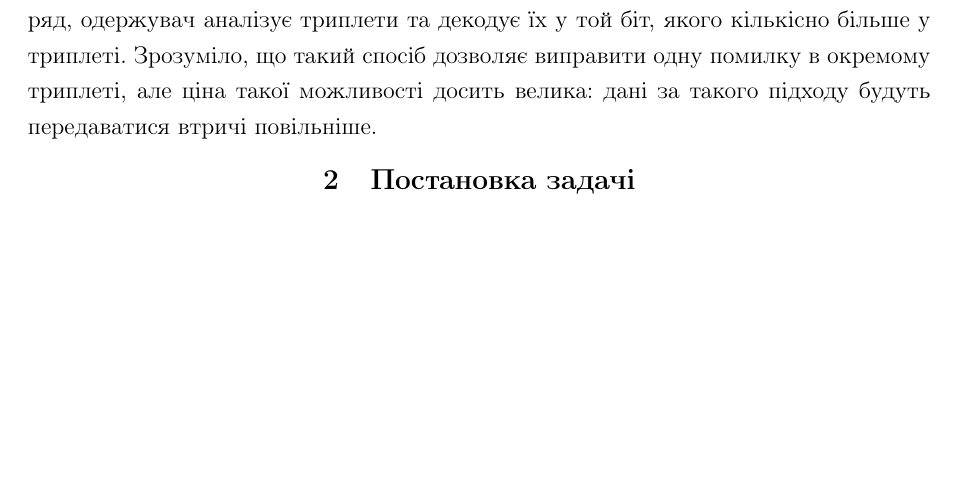
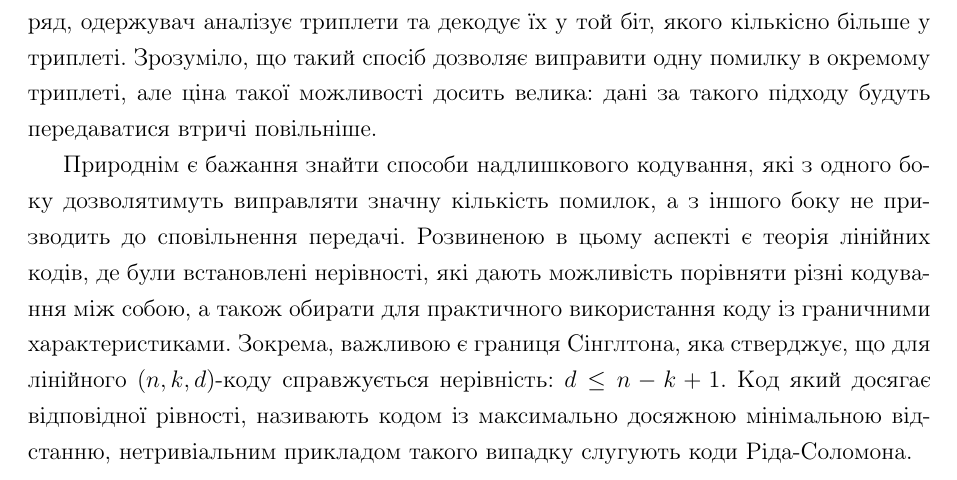
Before and after one commit to troyand/goppa, a LaTeX document (coursework.tex): part of page 3 of 4 before the commit and part of page 3 of 5 after it, cut so that both start at the same text, the shorter picture padded with empty space. Compiled offline with pdfLaTeX; a missing bibliography style is replaced by a similar one.

Commit message:
Linear codes intro

```diff
--- a/coursework.tex
+++ b/coursework.tex
@@ -66,6 +66,12 @@
 Простим прикладом даного підходу може бути таке бінарне кодування: кожен біт передається тричі підряд, одержувач аналізує триплети та декодує їх у той біт, якого кількісно більше у триплеті.
 Зрозуміло, що такий спосіб дозволяє виправити одну помилку в окремому триплеті, але ціна такої можливості досить велика: дані за такого підходу будуть передаватися втричі повільніше.
 
+Природнім є бажання знайти способи надлишкового кодування, які з одного боку дозволятимуть виправляти значну кількість помилок, а з іншого боку не призводить до сповільнення передачі.
+Розвиненою в цьому аспекті є теорія лінійних кодів, де були встановлені нерівності, які дають можливість порівняти різні кодування між собою,
+а також обирати для практичного використання коду із граничними характеристиками.
+Зокрема, важливою є границя Сінглтона, яка стверджує, що для лінійного $(n, k, d)$-коду справжується нерівність: $d \le n-k+1$.
+Код який досягає відповідної рівності, називають кодом із максимально досяжною мінімальною відстанню, нетривіальним прикладом такого випадку слугують коди Ріда-Соломона.
+
 \section{Постановка задачі}
 Мета даної курсової роботи -- описати наявні способи надлишкового кодування з використанням еліптичних кривих, а також їхні переваги у порівнянні з іншими кодами.
 
```
